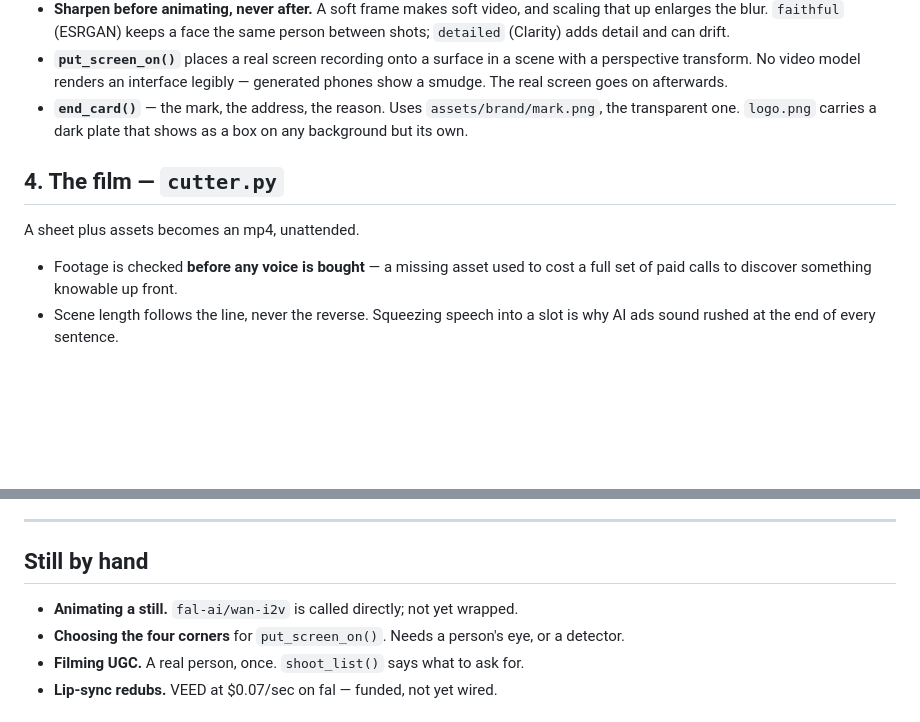
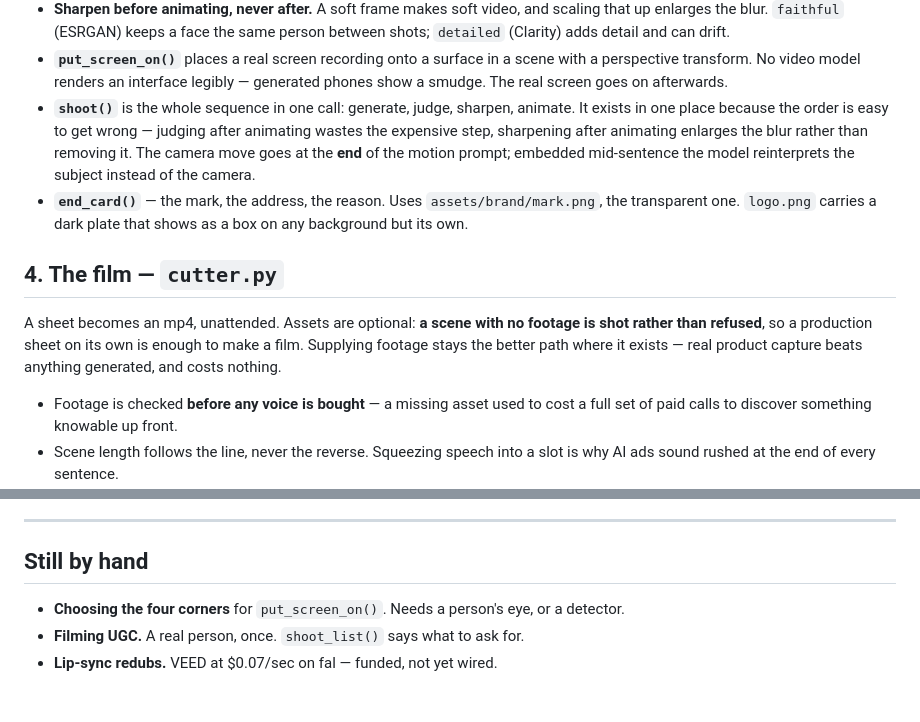
Before and after one commit to ActivateLLC/creai-platform, a Markdown page: docs/making-an-ad.md, 2 parts joined by grey strips. GitHub-like rendering; blank space fills up the shorter version.

Commit message:
Keep the pipeline doc honest about what is still done by hand

```diff
--- a/docs/making-an-ad.md
+++ b/docs/making-an-ad.md
@@ -68,13 +68,22 @@ captions on most scenes.
 - **`put_screen_on()`** places a real screen recording onto a surface in a scene
   with a perspective transform. No video model renders an interface legibly —
   generated phones show a smudge. The real screen goes on afterwards.
+- **`shoot()`** is the whole sequence in one call: generate, judge, sharpen,
+  animate. It exists in one place because the order is easy to get wrong —
+  judging after animating wastes the expensive step, sharpening after animating
+  enlarges the blur rather than removing it. The camera move goes at the **end**
+  of the motion prompt; embedded mid-sentence the model reinterprets the subject
+  instead of the camera.
 - **`end_card()`** — the mark, the address, the reason. Uses `assets/brand/mark.png`,
   the transparent one. `logo.png` carries a dark plate that shows as a box on any
   background but its own.
 
 ## 4. The film — `cutter.py`
 
-A sheet plus assets becomes an mp4, unattended.
+A sheet becomes an mp4, unattended. Assets are optional: **a scene with no
+footage is shot rather than refused**, so a production sheet on its own is enough
+to make a film. Supplying footage stays the better path where it exists — real
+product capture beats anything generated, and costs nothing.
 
 - Footage is checked **before any voice is bought** — a missing asset used to cost
   a full set of paid calls to discover something knowable up front.
@@ -149,7 +158,6 @@ nothing claimed that the product does not do.
 
 ## Still by hand
 
-- **Animating a still.** `fal-ai/wan-i2v` is called directly; not yet wrapped.
 - **Choosing the four corners** for `put_screen_on()`. Needs a person's eye, or a
   detector.
 - **Filming UGC.** A real person, once. `shoot_list()` says what to ask for.
```
